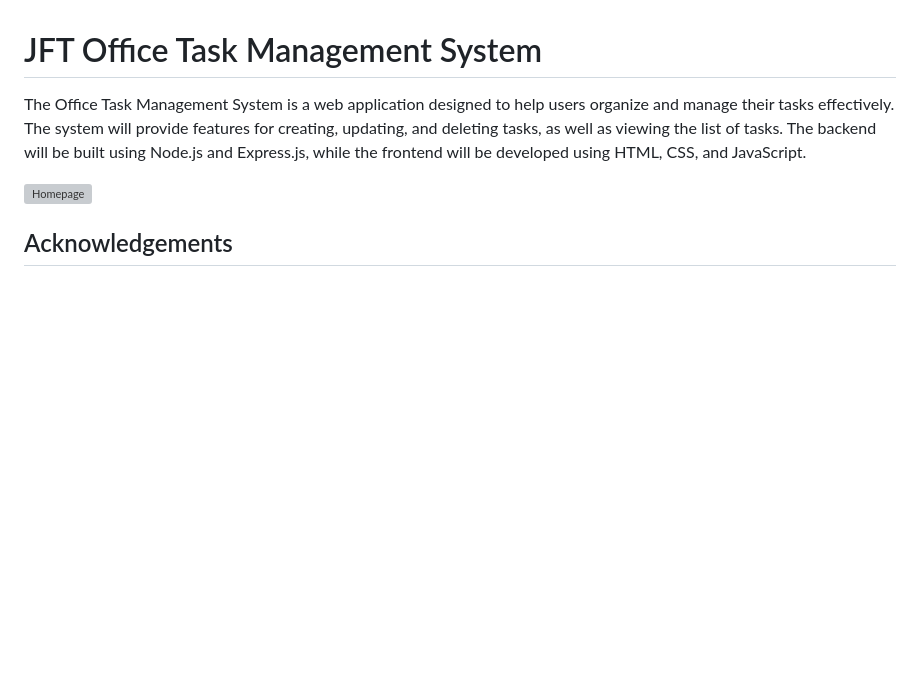
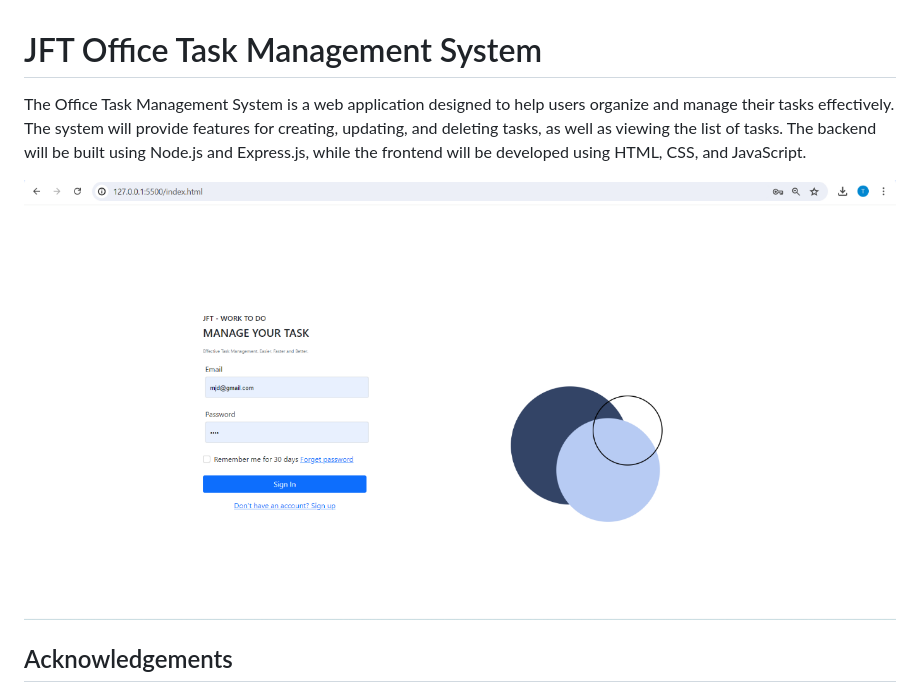
Before and after one commit to SGopinath89/IT22242024Officetaskmanagementsystem, a Markdown page: README.md, the part around the change. GitHub-like rendering; blank space fills up the shorter version; grey boxes are pictures that could not be loaded.

```diff
--- a/README.md
+++ b/README.md
@@ -2,7 +2,7 @@
 
 The Office Task Management System is a web application designed to help users organize and manage their tasks effectively. The system will provide features for creating, updating, and deleting tasks, as well as viewing the list of tasks. The backend will be built using Node.js and Express.js, while the frontend will be developed using HTML, CSS, and JavaScript.
 
-![Homepage](backend/images/homepage.png)
+![Homepage](BACKEND/images/homepage.png)
 
 ## Acknowledgements
 
```
